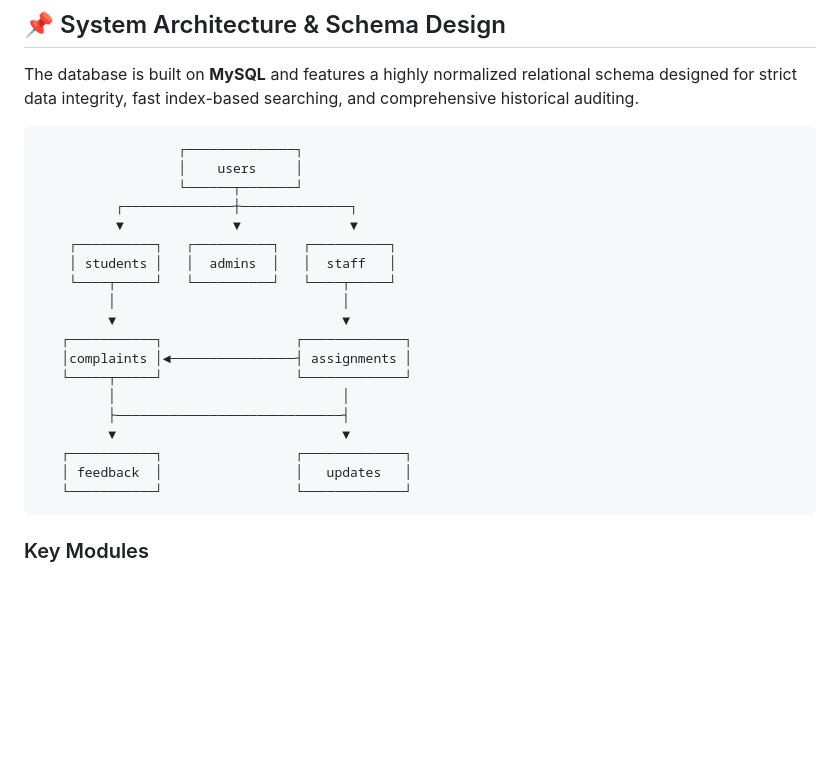
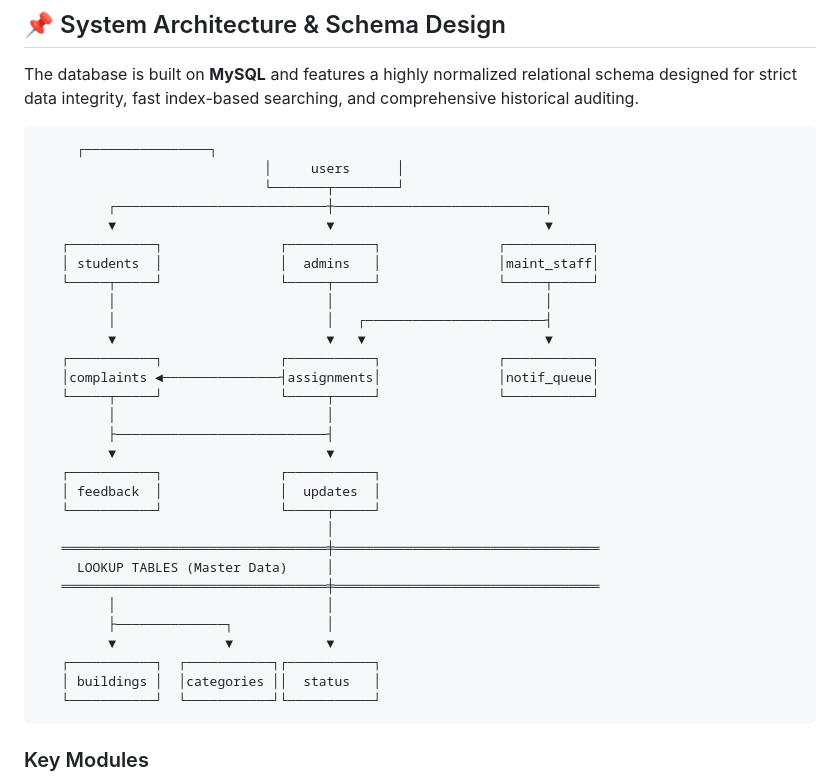
Before and after one commit to HafsaChowdhury/Campus-complaint-and-maintenance-management-system, a Markdown page: README.md, the part around the change. Drawn GitHub-style; blank space fills up the shorter version.

````diff
--- a/README.md
+++ b/README.md
@@ -9,25 +9,36 @@ A robust, highly-normalized relational database backend designed to streamline,
 The database is built on **MySQL** and features a highly normalized relational schema designed for strict data integrity, fast index-based searching, and comprehensive historical auditing.
 
 ```
-                  ┌──────────────┐
-                  │    users     │
-                  └──────┬───────┘
-          ┌──────────────┼──────────────┐
-          ▼              ▼              ▼
-    ┌──────────┐   ┌──────────┐   ┌──────────┐
-    │ students │   │  admins  │   │  staff   │
-    └────┬─────┘   └──────────┘   └────┬─────┘
-         │                             │
-         ▼                             ▼
-   ┌───────────┐                 ┌─────────────┐
-   │complaints │◄────────────────┤ assignments │
-   └─────┬─────┘                 └─────────────┘
-         │                             │
-         ├─────────────────────────────┤
-         ▼                             ▼
-   ┌───────────┐                 ┌─────────────┐
-   │ feedback  │                 │   updates   │
-   └───────────┘                 └─────────────┘
+     ┌────────────────┐
+                             │     users      │
+                             └───────┬────────┘
+         ┌───────────────────────────┼───────────────────────────┐
+         ▼                           ▼                           ▼
+   ┌───────────┐               ┌───────────┐               ┌───────────┐
+   │ students  │               │  admins   │               │maint_staff│
+   └─────┬─────┘               └─────┬─────┘               └─────┬─────┘
+         │                           │                           │
+         │                           │   ┌───────────────────────┤
+         ▼                           ▼   ▼                       ▼
+   ┌───────────┐               ┌───────────┐               ┌───────────┐
+   │complaints ◄───────────────┤assignments│               │notif_queue│
+   └─────┬─────┘               └─────┬─────┘               └───────────┘
+         │                           │
+         ├───────────────────────────┤
+         ▼                           ▼
+   ┌───────────┐               ┌───────────┐
+   │ feedback  │               │  updates  │
+   └───────────┘               └─────┬─────┘
+                                     │
+   ══════════════════════════════════╪══════════════════════════════════
+     LOOKUP TABLES (Master Data)     │
+   ══════════════════════════════════╪══════════════════════════════════
+         │                           │
+         ├──────────────┐            │
+         ▼              ▼            ▼
+   ┌───────────┐  ┌───────────┐┌───────────┐
+   │ buildings │  │categories ││  status   │
+   └───────────┘  └───────────┘└───────────┘
 ```
 
 ### Key Modules
````
